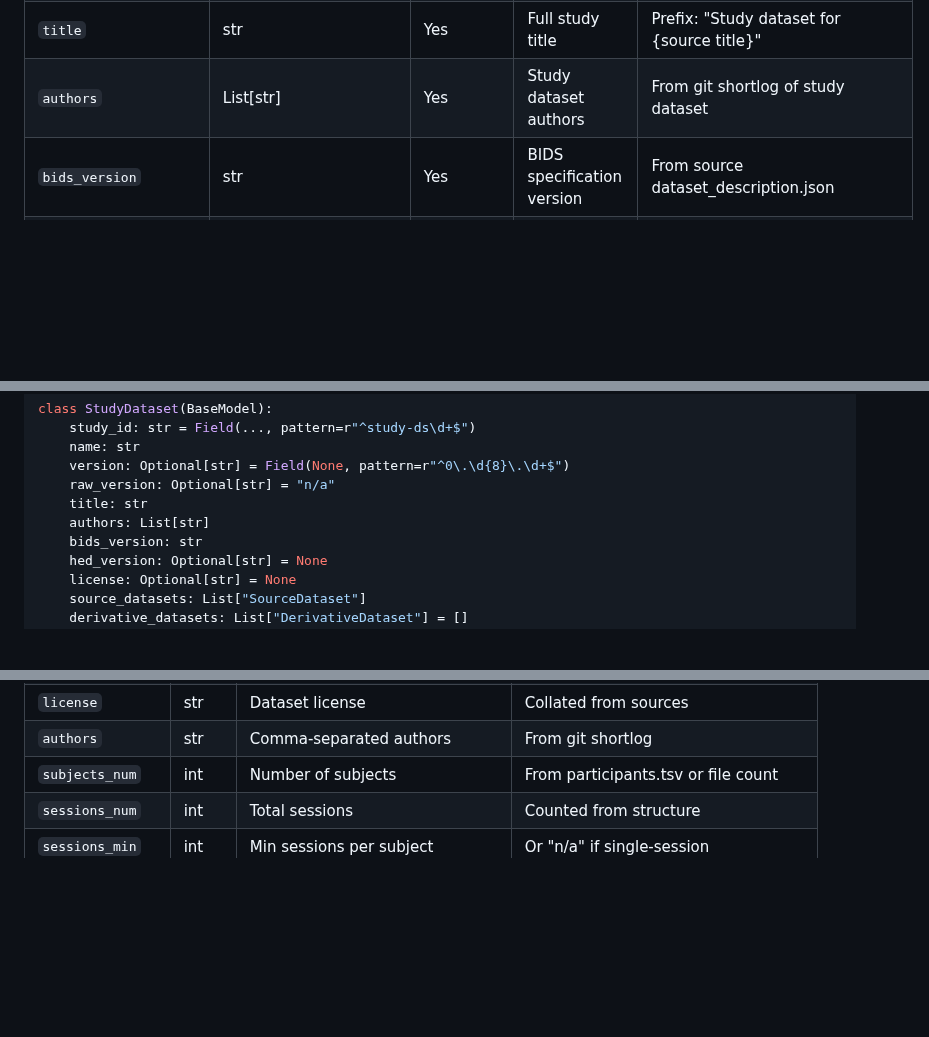
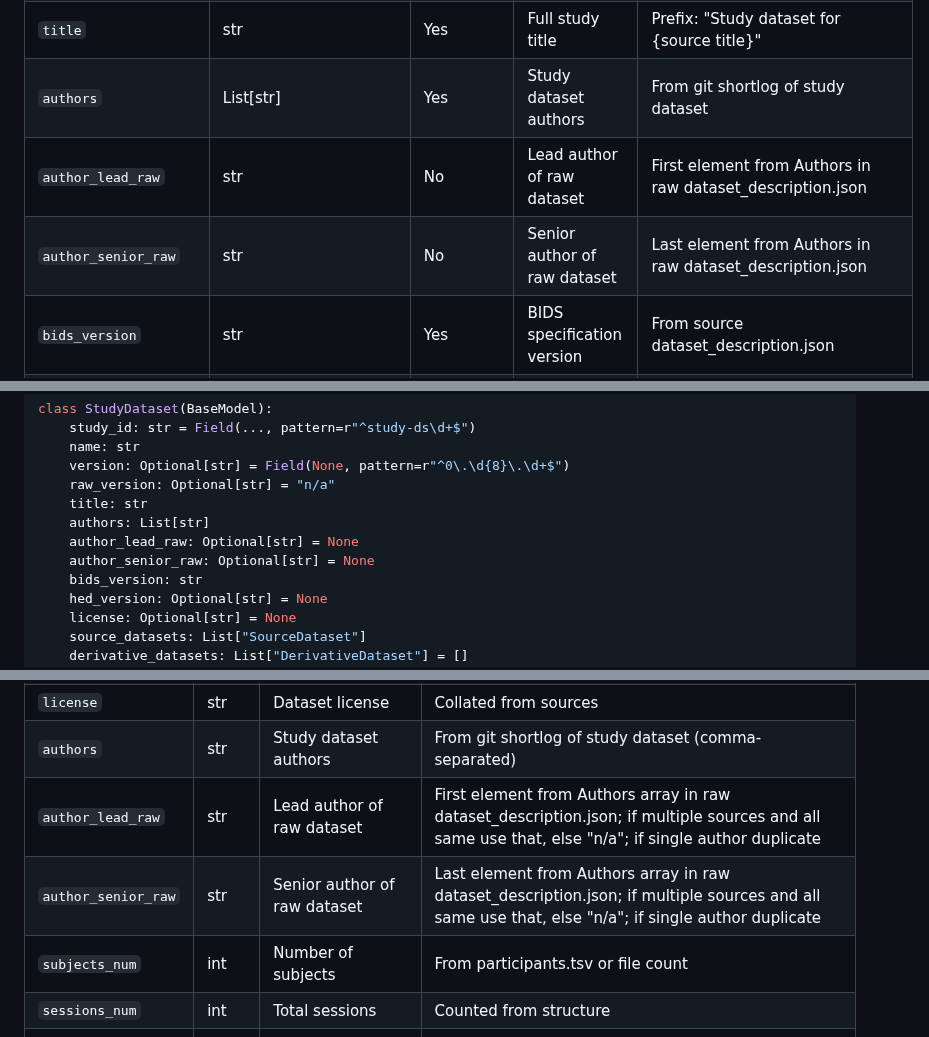
Before and after one commit to OpenNeuroStudies/OpenNeuroStudies, a Markdown page: specs/001-read-file-doc/data-model.md, 3 parts joined by grey strips. Rendered like a GitHub page; blank space fills up the shorter version.

Commit message:
docs: refine author fields to distinguish study vs raw dataset authorship
Updated studies.tsv schema and data models to clarify author attribution:

Author Field Definitions:
- authors: Study dataset contributors from git shortlog (organizational work)
- author_lead_raw: Lead author from raw BIDS dataset Authors array
- author_senior_raw: Senior author from raw BIDS dataset Authors array

Extraction Logic (author_lead_raw and author_senior_raw):
- Single source dataset: first/last elements from Authors array
- Multiple sources with consistent authors: use shared value
- Multiple sources with conflicting authors: "n/a"
- Single author in raw dataset: duplicate for both lead and senior

Updated Documentation:
- spec.md FR-009: Added author_lead_raw and author_senior_raw columns
- spec.md Acceptance Scenario 2: Documented extraction logic
- data-model.md Study Dataset entity: Updated field definitions
- data-model.md studies.tsv schema: Replaced ambiguous author fields
- data-model.md Pydantic model: Added authors, author_lead_raw, author_senior_raw

Rationale: Separates organizational contributors (study dataset creators)
from research authorship (original data collectors/PIs), enabling proper
attribution and citation in dashboards and publications.

🤖 Generated with [Claude Code](https://claude.com/claude-code)

Co-Authored-By: Claude <noreply@anthropic.com>

```diff
--- a/specs/001-read-file-doc/data-model.md
+++ b/specs/001-read-file-doc/data-model.md
@@ -76,6 +76,8 @@ This data model defines the core entities for organizing 1000+ OpenNeuro dataset
 | `raw_version` | str | No | Source dataset version/tag | "n/a" if multiple sources or no release |
 | `title` | str | Yes | Full study title | Prefix: "Study dataset for {source title}" |
 | `authors` | List[str] | Yes | Study dataset authors | From git shortlog of study dataset |
+| `author_lead_raw` | str | No | Lead author of raw dataset | First element from Authors in raw dataset_description.json |
+| `author_senior_raw` | str | No | Senior author of raw dataset | Last element from Authors in raw dataset_description.json |
 | `bids_version` | str | Yes | BIDS specification version | From source dataset_description.json |
 | `hed_version` | str | No | HED schema version if applicable | From source dataset_description.json |
 | `license` | str | No | Dataset license | Collated from sources |
@@ -118,6 +120,8 @@ class StudyDataset(BaseModel):
     raw_version: Optional[str] = "n/a"
     title: str
     authors: List[str]
+    author_lead_raw: Optional[str] = None
+    author_senior_raw: Optional[str] = None
     bids_version: str
     hed_version: Optional[str] = None
     license: Optional[str] = None
@@ -357,7 +361,9 @@ class OpenNeuroStudiesConfig(BaseModel):
 | `bids_version` | str | BIDS spec version | From source dataset_description.json |
 | `hed_version` | str | HED schema version | From source or "n/a" |
 | `license` | str | Dataset license | Collated from sources |
-| `authors` | str | Comma-separated authors | From git shortlog |
+| `authors` | str | Study dataset authors | From git shortlog of study dataset (comma-separated) |
+| `author_lead_raw` | str | Lead author of raw dataset | First element from Authors array in raw dataset_description.json; if multiple sources and all same use that, else "n/a"; if single author duplicate |
+| `author_senior_raw` | str | Senior author of raw dataset | Last element from Authors array in raw dataset_description.json; if multiple sources and all same use that, else "n/a"; if single author duplicate |
 | `subjects_num` | int | Number of subjects | From participants.tsv or file count |
 | `sessions_num` | int | Total sessions | Counted from structure |
 | `sessions_min` | int | Min sessions per subject | Or "n/a" if single-session |
```
Also changed, not shown: specs/001-read-file-doc/spec.md (+2 -2 lines).
